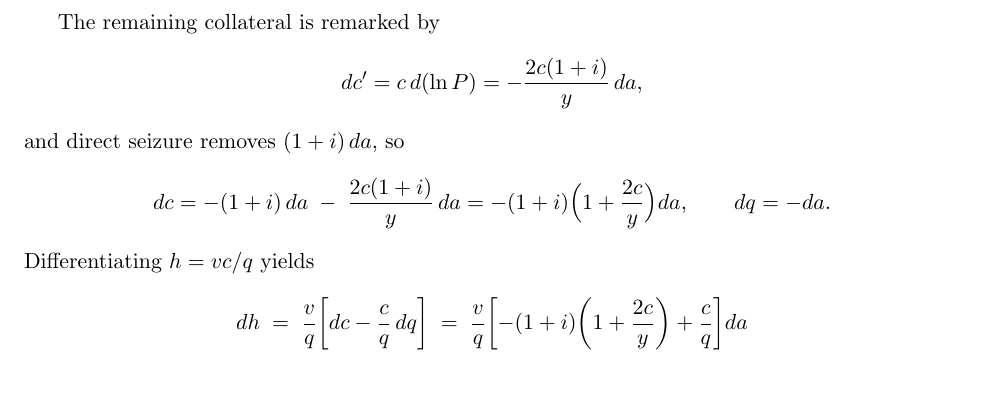
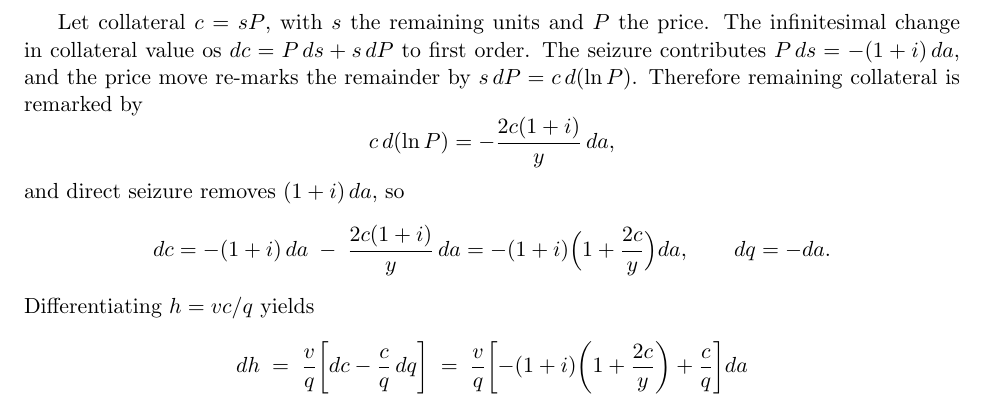
Before and after one commit to flipdazed/toxic-liquidations, a LaTeX paper (dynamic-liquidation-incentives.tex): part of page 2 of 3, cut at the place of the change. Compiled offline with pdfLaTeX.

Commit message:
Updates from Overleaf

```diff
--- a/dynamic-liquidation-incentives.tex
+++ b/dynamic-liquidation-incentives.tex
@@ -39,9 +39,9 @@ d(\ln P) \;=\; d(\ln y - \ln x) \;=\; -2\,\frac{dx}{x}
 \end{equation}
 The sale \((1+i)\,da\) of \emph{value} in collateral implies \(dx = \frac{(1+i)\,da}{P}\), and hence \(d(\ln P) = -\frac{2(1+i)}{y}\,da\).
 
-The remaining collateral is remarked by
+Let collateral $c=sP$, with $s$ the remaining units and $P$ the price. The infinitesimal change in collateral value os $dc = P\,ds + s\,dP$ to first order. The seizure contributes $P\,ds=-(1+i)\,da$, and the price move re-marks the remainder by $s\,dP=c\,d(\ln P)$. Therefore remaining collateral is remarked by
 \[
-dc' = c\,d(\ln P) = -\frac{2c(1+i)}{y}\,da,
+c\,d(\ln P) = -\frac{2c(1+i)}{y}\,da,
 \]
 and direct seizure removes \((1+i)\,da\), so
 \[
```
